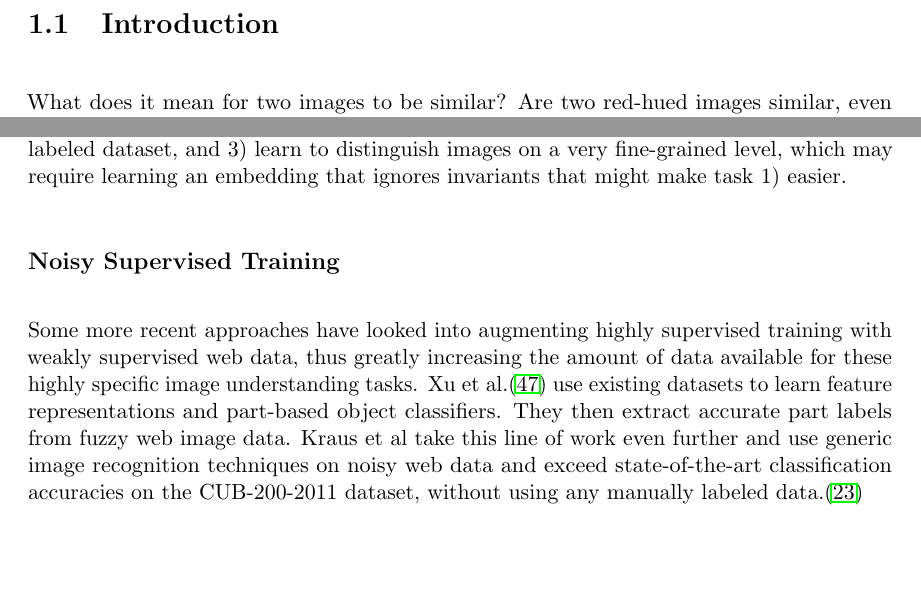
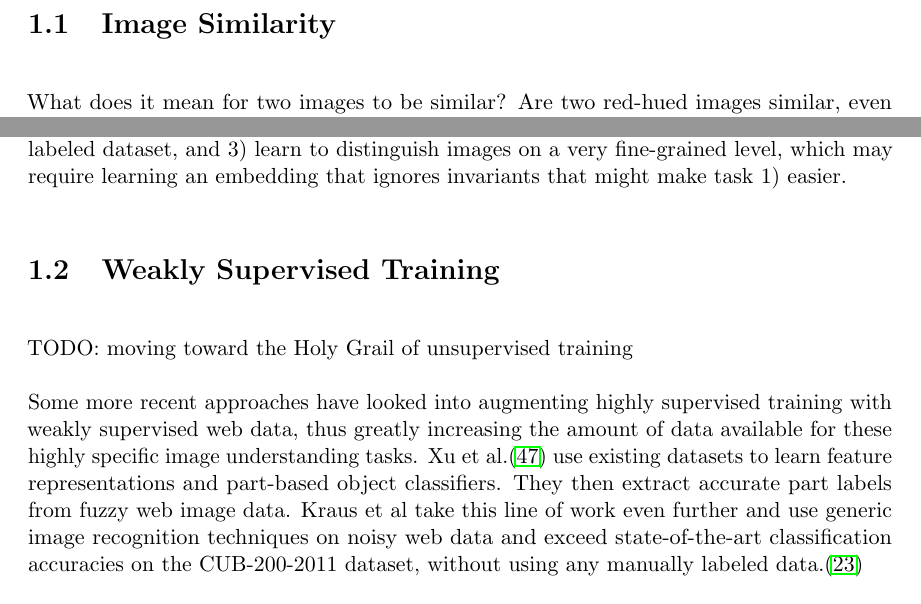
Before and after one commit to dchouren/Thesis2017, a LaTeX thesis (paper/final_version/master.tex, which reads paper/final_version/Introduction.tex): two parts of pages 8 and 9 of 38, joined at a grey line, cut at the place of the change, the shorter picture padded with empty space. Compiled offline with pdfLaTeX.

Commit message:
paper update

```diff
--- a/paper/final_version/Introduction.tex
+++ b/paper/final_version/Introduction.tex
@@ -1,5 +1,5 @@
 
-\section{Introduction}
+\section{Image Similarity}
 What does it mean for two images to be similar? Are two red-hued images similar, even if they are of different objects? Are an image of a cardinal and an image of a blue jay similar because they both show birds? Regardless of the semantic interpretation of the word 'similar', any model that determines whether or not two images are similar must first be able to embed them in a visual representation.
 
 Learning visual representations for images has been important for a variety of tasks, including image classification, semantic segmentation, object detection, and even geolocating images. The methods of extracting image representations have changed greatly over the years, moving from manually defined features like histograms of oriented gradients (HOGs) and scale-invariant feature transforms (SIFT)\cite{lowe1999object}\cite{dalal2005histograms}, to the current state of the art of extracting feature vectors from convolutional neural networks, beginning with the seminal work of Krizhevsky et al. which achieved classification results for the 2012 Imagenet ILSVRC image classification contest far surpassing previous state-of-the-art benchmarks\cite{krizhevsky2012imagenet}. Yet despite the change in techniques, the basic requirements for model training have remained the same. First, large quantities of reliably labeled data must be gathered, and then a model, usually a CNN, can trained on this data. With the popularization of CNNs, often Mechanical Turkers have employed to create massive and highly pure labeled datasets.
@@ -12,7 +12,8 @@ Fine-grained similarity also pushes against a fundamental tenant of machine visi
 
 Thus, the challenge in the task attempted is evident: we seek to 1) learn to detect image structures useful for embedding them in a similarity space, 2) learn to do so using a weakly labeled dataset, and 3) learn to distinguish images on a very fine-grained level, which may require learning an embedding that ignores invariants that might make task 1) easier.
 
-\subsection*{Noisy Supervised Training}
+\section{Weakly Supervised Training}
+TODO: moving toward the Holy Grail of unsupervised training
 
 Some more recent approaches have looked into augmenting highly supervised training with weakly supervised web data, thus greatly increasing the amount of data available for these highly specific image understanding tasks. Xu et al.\cite{xu2015augmenting} use existing datasets to learn feature representations and part-based object classifiers. They then extract accurate part labels from fuzzy web image data. Kraus et al take this line of work even further and use generic image recognition techniques on noisy web data and exceed state-of-the-art classification accuracies on the CUB-200-2011 dataset, without using any manually labeled data.\cite{krause2016unreasonable}
 
```
Also changed, not shown: paper/final_version/Introduction.tex (2 more changed lines).
